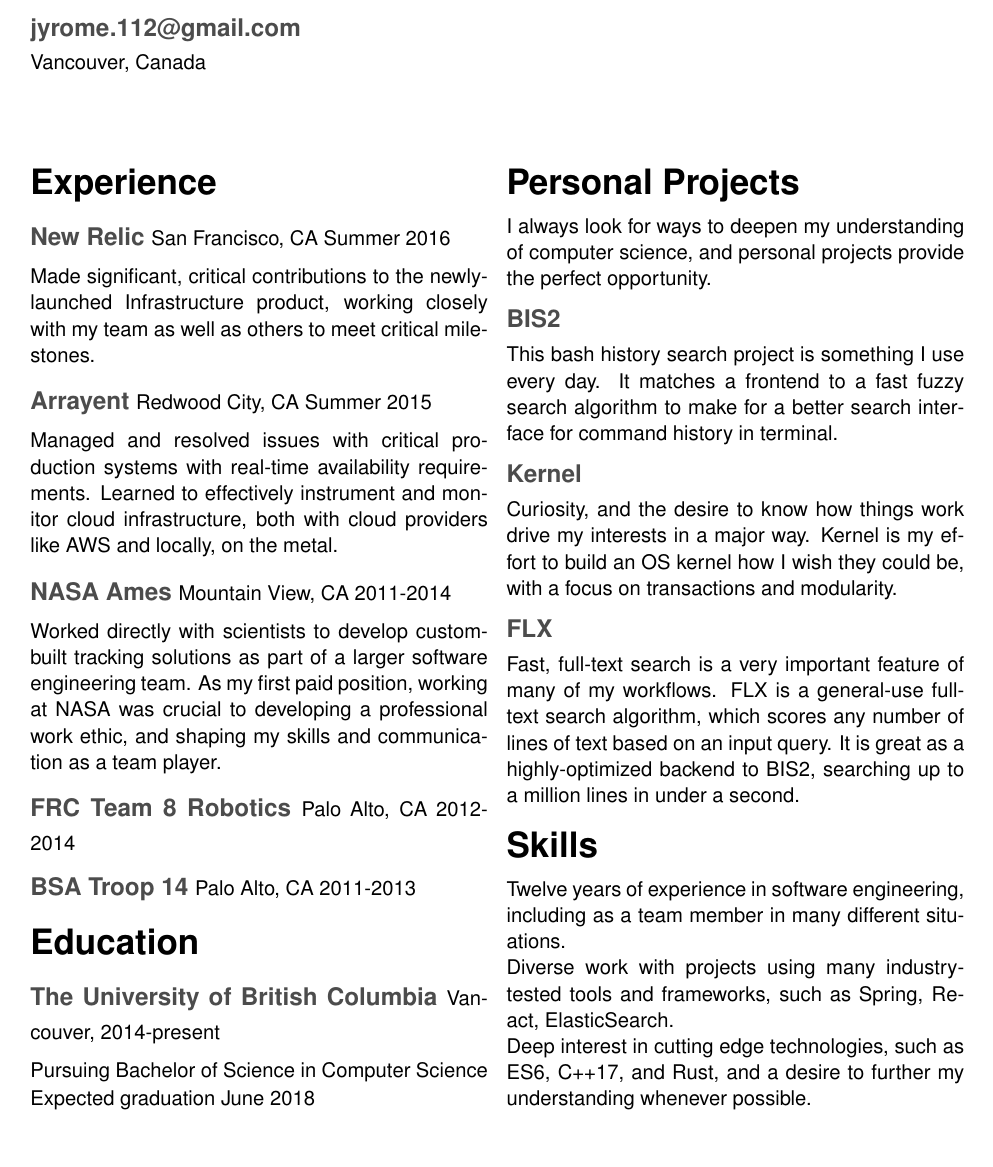
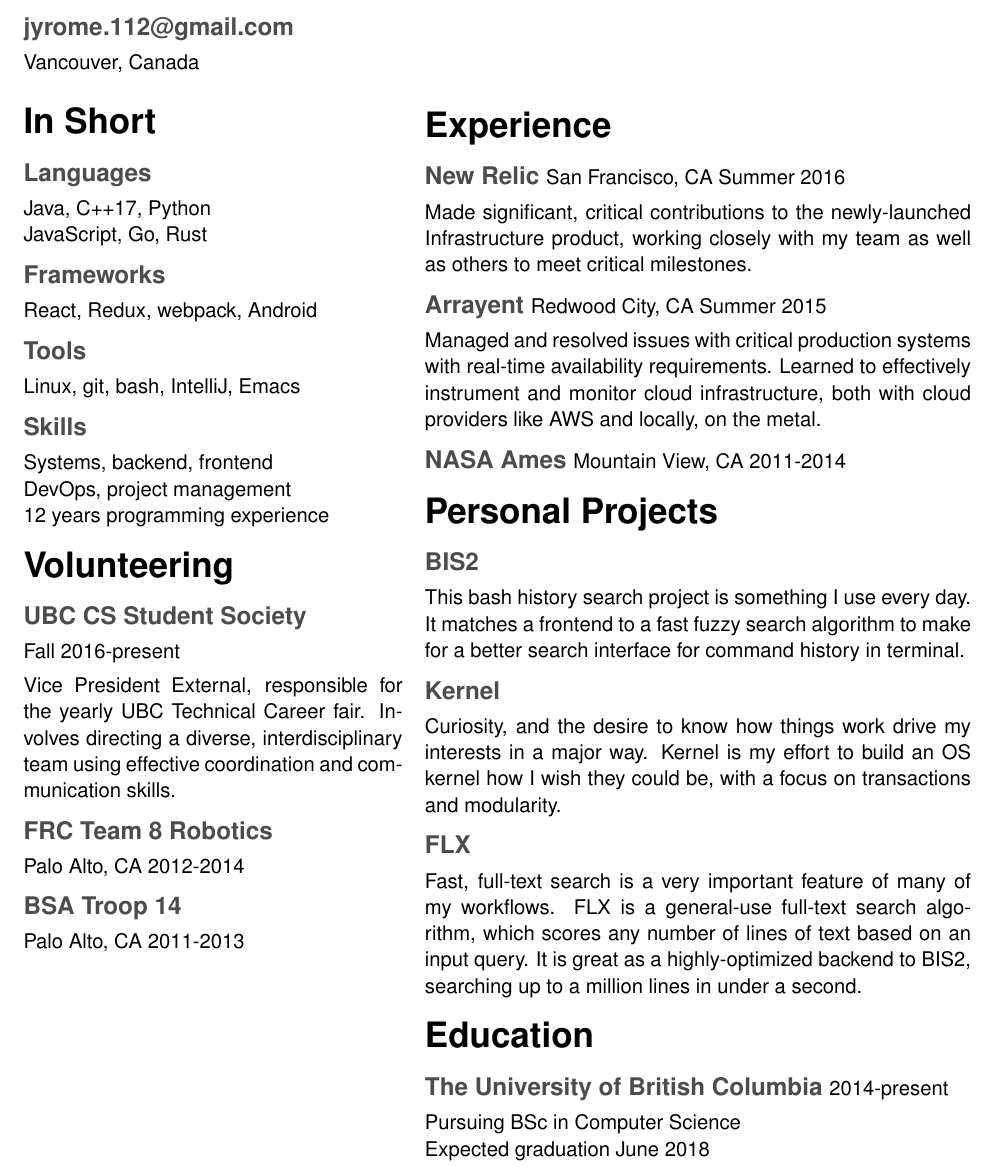
Before and after one commit to jrasky/resume, a LaTeX CV (resume.tex): part of the page, cut so that both start at the same text, the shorter picture padded with empty space. Compiled offline with pdfLaTeX.

Commit message:
Improve layouts, add more line items

```diff
--- a/resume.tex
+++ b/resume.tex
@@ -1,12 +1,12 @@
 \documentclass[letterpaper]{article}
 \usepackage[utf8]{inputenc}
 
-\usepackage[margin=.8in]{geometry}
+\usepackage[margin=.75in]{geometry}
 \usepackage[scaled=.90]{helvet}
 \usepackage[dvipsnames]{color}
 \usepackage[compact]{titlesec}
-\usepackage{multicol}
-\usepackage{lipsum}
+\usepackage{tabularx}
+\usepackage{array}
 
 \setlength{\parindent}{0pt}
 
@@ -14,6 +14,14 @@
 
 \titleformat{\section}{\normalfont\sffamily\huge\bfseries}{\thesection}{}{}
 \titleformat{\subsection}{\normalfont\Large\sffamily\bfseries\color{titlegray}}{\thesection}{}{}
+
+\newlength{\leftcol}
+\newlength{\rightcol}
+
+\setlength{\leftcol}{.4\textwidth}
+\setlength{\rightcol}{.6\textwidth}
+
+\addtolength{\rightcol}{-2.0\tabcolsep}
 
 \newcommand{\subtitle}{\normalfont\sffamily\color{black}\large}
 
@@ -23,12 +31,53 @@
 \pagenumbering{gobble}
 
 \section*{\Huge Jerome Rasky}
-\subsection*{jyrome.112@gmail.com \\\subtitle Vancouver, Canada}
+\subsection*{jyrome.112@gmail.com}
 
-\vspace{.4in}
+Vancouver, Canada
 
-\begin{multicols}{2}
+\begin{tabularx}{\textwidth}{@{}p{\leftcol} p{\rightcol}}
+\section*{In Short}
+\subsection*{Languages}
+
+Java, C++17, Python
+
+JavaScript, Go, Rust
+
+\subsection*{Frameworks}
+
+React, Redux, webpack, Android
+
+\subsection*{Tools}
+
+Linux, git, bash, IntelliJ, Emacs
+
+\subsection*{Skills}
+
+Systems, backend, frontend
+
+DevOps, project management
+
+12 years programming experience
+
+\section*{Volunteering}
+
+\subsection*{UBC CS Student Society \newline\subtitle Fall 2016-present}
+
+Vice President External, responsible for the yearly UBC Technical Career fair.
+Involves directing a diverse, interdisciplinary team using effective
+coordination and communication skills.
+
+\subsection*{FRC Team 8 Robotics \newline\subtitle Palo Alto, CA 2012-2014}
+
+\subsection*{BSA Troop 14 \newline\subtitle Palo Alto, CA 2011-2013}
+
+&
+
+\vspace*{2pt}
+
 \section*{Experience}
+
+
 \subsection*{New Relic \subtitle San Francisco, CA Summer 2016}
 
 Made significant, critical contributions to the newly-launched Infrastructure
@@ -42,30 +91,7 @@
 
 \subsection*{NASA Ames \subtitle Mountain View, CA 2011-2014}
 
-Worked directly with scientists to develop custom-built tracking solutions as
-part of a larger software engineering team. As my first paid position, working
-at NASA was crucial to developing a professional work ethic, and shaping my
-skills and communication as a team player.
-
-\subsection*{FRC Team 8 Robotics \subtitle Palo Alto, CA 2012-2014}
-
-\subsection*{BSA Troop 14 \subtitle Palo Alto, CA 2011-2013}
-
-\section*{Education}
-
-\subsection*{The University of British Columbia \subtitle Vancouver,
-  2014-present}
-
-Pursuing Bachelor of Science in Computer Science
-
-Expected graduation June 2018
-
-\columnbreak
-
 \section*{Personal Projects}
-
-I always look for ways to deepen my understanding of computer science, and
-personal projects provide the perfect opportunity.
 
 \subsection*{BIS2}
 
@@ -86,15 +112,12 @@
 text based on an input query. It is great as a highly-optimized backend to BIS2,
 searching up to a million lines in under a second.
 
-\section*{Skills}
+\section*{Education}
 
-Twelve years of experience in software engineering, including as a team member
-in many different situations.
+\subsection*{The University of British Columbia \subtitle 2014-present}
 
-Diverse work with projects using many industry-tested tools and frameworks, such
-as Spring, React, ElasticSearch.
+Pursuing BSc in Computer Science
 
-Deep interest in cutting edge technologies, such as ES6, C++17, and Rust, and a
-desire to further my understanding whenever possible.
-\end{multicols}
+Expected graduation June 2018
+\end{tabularx}
 \end{document}
```
